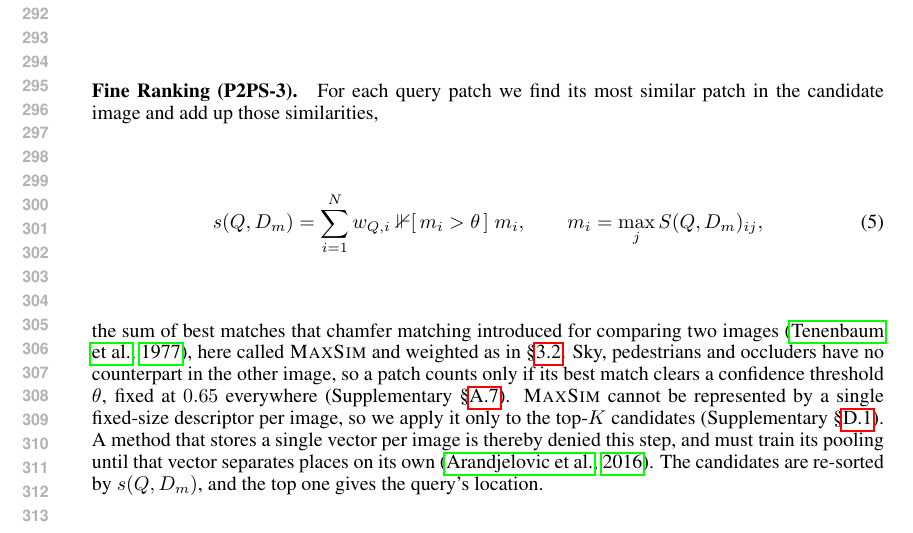
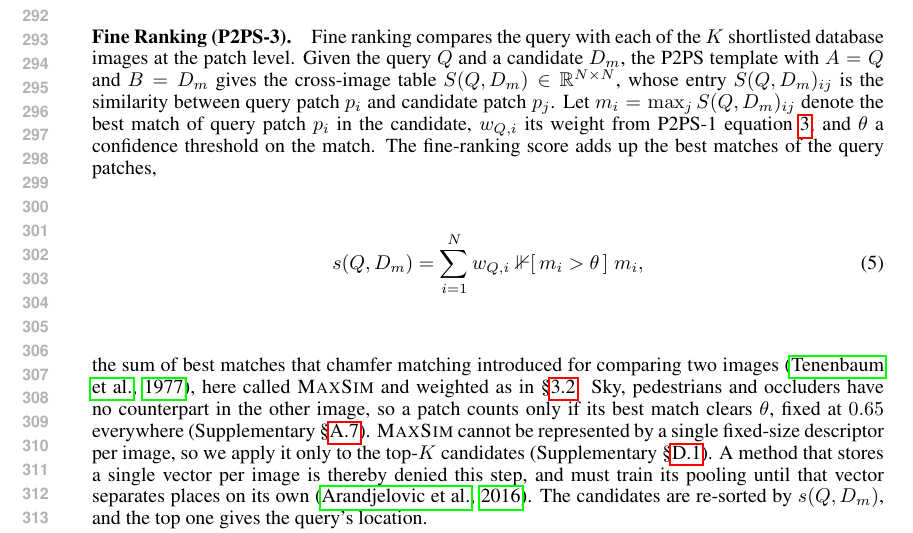
Before and after one commit to Zarreboln/iclr2027-new1, a LaTeX paper (iclr2027_conference.tex, which reads sections/03_method.tex): part of page 6 of 27, cut so that both start at the same text. Compiled offline with pdfLaTeX.

Commit message:
Fine ranking: symbols defined before the score equation
Co-Authored-By: Claude Fable 5.1 <noreply@anthropic.com>

```diff
--- a/sections/03_method.tex
+++ b/sections/03_method.tex
@@ -59,10 +59,8 @@ Denoting the query and the $m$-th database descriptors by $\mathbf g_Q$ and $\ma
 
 \paragraph{Fine Ranking (P2PS-3).}
 \label{sec:core}
-For each query patch we find its most similar patch in the candidate image and add up those similarities,
+Fine ranking compares the query with each of the $K$ shortlisted database images at the patch level. Given the query $Q$ and a candidate $D_m$, the P2PS template with $A=Q$ and $B=D_m$ gives the cross-image table $S(Q,D_m)\in\mathbb R^{N\times N}$, whose entry $S(Q,D_m)_{ij}$ is the similarity between query patch $p_i$ and candidate patch $p_j$. Let $m_i=\max_j S(Q,D_m)_{ij}$ denote the best match of query patch $p_i$ in the candidate, $w_{Q,i}$ its weight from P2PS-1 \eqref{eq:weight}, and $\theta$ a confidence threshold on the match. The fine-ranking score adds up the best matches of the query patches,
 \begin{equation}\label{eq:stage2}
-  s(Q,D_m)=\sum_{i=1}^{N} w_{Q,i}\;\mathbb 1[\,m_i>\theta\,]\;m_i,
-  \qquad
-  m_i=\max_{j} S(Q,D_m)_{ij},
+  s(Q,D_m)=\sum_{i=1}^{N} w_{Q,i}\;\mathbb 1[\,m_i>\theta\,]\;m_i ,
 \end{equation}
-the sum of best matches that chamfer matching introduced for comparing two images \citep{chamfer}, here called \textsc{MaxSim} and weighted as in \S\ref{sec:feat}. Sky, pedestrians and occluders have no counterpart in the other image, so a patch counts only if its best match clears a confidence threshold $\theta$, fixed at $0.65$ everywhere (Supplementary~\S\ref{app:calib}). \textsc{MaxSim} cannot be represented by a single fixed-size descriptor per image, so we apply it only to the top-$K$ candidates (Supplementary~\S\ref{app:nofactor}). A method that stores a single vector per image is thereby denied this step, and must train its pooling until that vector separates places on its own \citep{netvlad}. The candidates are re-sorted by $s(Q,D_m)$, and the top one gives the query's location.
+the sum of best matches that chamfer matching introduced for comparing two images \citep{chamfer}, here called \textsc{MaxSim} and weighted as in \S\ref{sec:feat}. Sky, pedestrians and occluders have no counterpart in the other image, so a patch counts only if its best match clears $\theta$, fixed at $0.65$ everywhere (Supplementary~\S\ref{app:calib}). \textsc{MaxSim} cannot be represented by a single fixed-size descriptor per image, so we apply it only to the top-$K$ candidates (Supplementary~\S\ref{app:nofactor}). A method that stores a single vector per image is thereby denied this step, and must train its pooling until that vector separates places on its own \citep{netvlad}. The candidates are re-sorted by $s(Q,D_m)$, and the top one gives the query's location.
```
